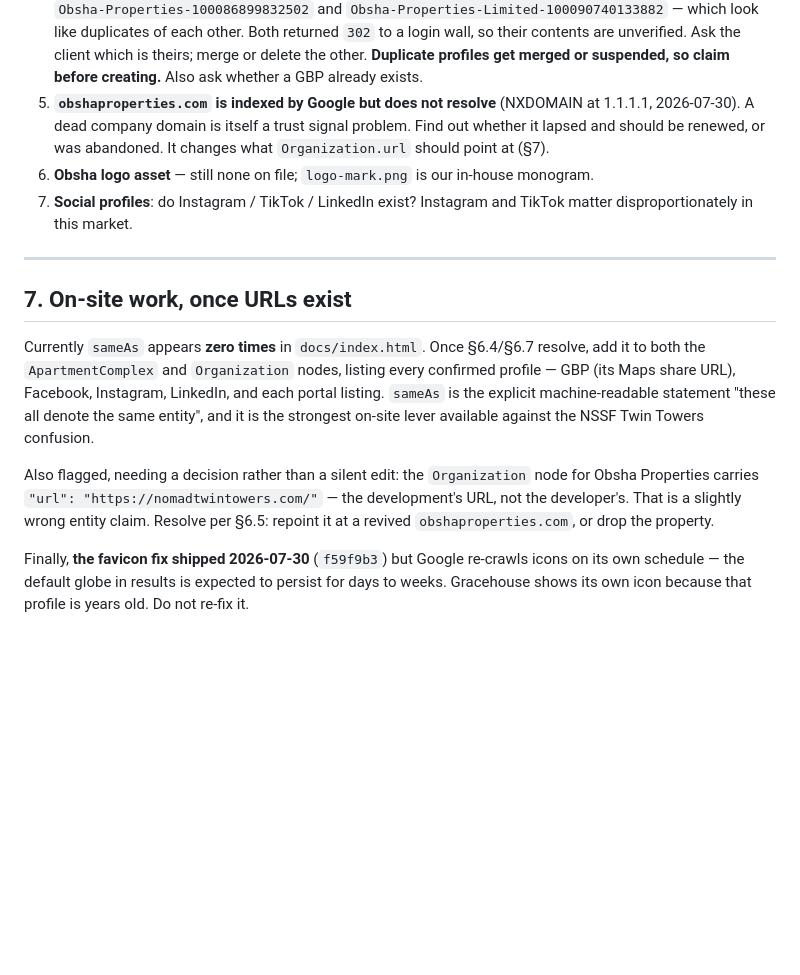
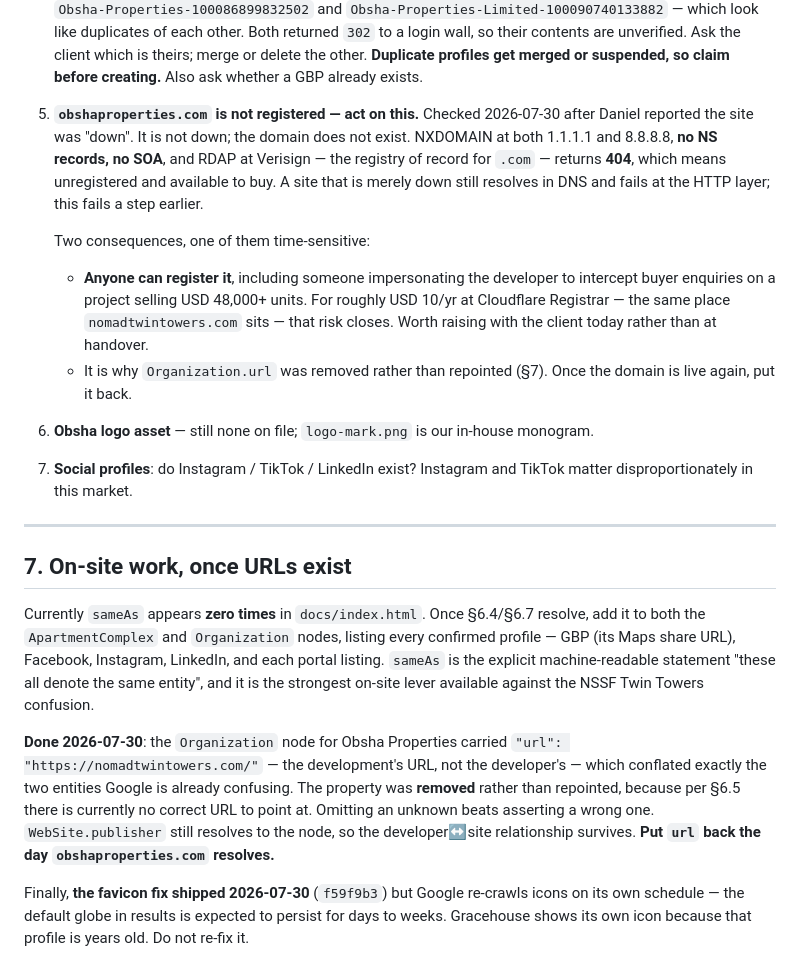
Before and after one commit to daydroidmuchiri/Arkanah2, a Markdown page: seo-local-listings.md, the part around the change. Drawn GitHub-style; blank space fills up the shorter version.

Commit message:
Record that obshaproperties.com is unregistered, not down
Daniel reported the Obsha site as down. Checked, and it is a step worse than
that: the domain does not exist. NXDOMAIN at both 1.1.1.1 and 8.8.8.8, no NS
records, no SOA, and RDAP at Verisign returns 404 — unregistered and
available to buy. A site that is merely down still resolves in DNS and fails
at the HTTP layer.

The time-sensitive part is that anyone can register it, including someone
impersonating the developer to intercept enquiries on a project selling
USD 48,000+ units. About USD 10/yr at Cloudflare Registrar closes that.

Also marks the Organization.url decision as done rather than open, with a
note to restore the property once the domain resolves again.

Co-Authored-By: Claude Opus 5 <noreply@anthropic.com>
Claude-Session: https://claude.ai/code/session_01QTE6A7iRC2gRPndgJHYybT

```diff
--- a/seo-local-listings.md
+++ b/seo-local-listings.md
@@ -210,10 +210,22 @@ Note the price list contradicts itself on residential floors — "18" total vs
    contents are unverified. Ask the client which is theirs; merge or delete
    the other. **Duplicate profiles get merged or suspended, so claim before
    creating.** Also ask whether a GBP already exists.
-5. **`obshaproperties.com` is indexed by Google but does not resolve**
-   (NXDOMAIN at 1.1.1.1, 2026-07-30). A dead company domain is itself a trust
-   signal problem. Find out whether it lapsed and should be renewed, or was
-   abandoned. It changes what `Organization.url` should point at (§7).
+5. **`obshaproperties.com` is not registered — act on this.** Checked
+   2026-07-30 after Daniel reported the site was "down". It is not down; the
+   domain does not exist. NXDOMAIN at both 1.1.1.1 and 8.8.8.8, **no NS
+   records, no SOA**, and RDAP at Verisign — the registry of record for
+   `.com` — returns **404**, which means unregistered and available to buy.
+   A site that is merely down still resolves in DNS and fails at the HTTP
+   layer; this fails a step earlier.
+
+   Two consequences, one of them time-sensitive:
+   - **Anyone can register it**, including someone impersonating the developer
+     to intercept buyer enquiries on a project selling USD 48,000+ units. For
+     roughly USD 10/yr at Cloudflare Registrar — the same place
+     `nomadtwintowers.com` sits — that risk closes. Worth raising with the
+     client today rather than at handover.
+   - It is why `Organization.url` was removed rather than repointed (§7).
+     Once the domain is live again, put it back.
 6. **Obsha logo asset** — still none on file; `logo-mark.png` is our in-house
    monogram.
 7. **Social profiles**: do Instagram / TikTok / LinkedIn exist? Instagram and
@@ -230,11 +242,14 @@ Instagram, LinkedIn, and each portal listing. `sameAs` is the explicit
 machine-readable statement "these all denote the same entity", and it is the
 strongest on-site lever available against the NSSF Twin Towers confusion.
 
-Also flagged, needing a decision rather than a silent edit: the `Organization`
-node for Obsha Properties carries `"url": "https://nomadtwintowers.com/"` —
-the development's URL, not the developer's. That is a slightly wrong entity
-claim. Resolve per §6.5: repoint it at a revived `obshaproperties.com`, or
-drop the property.
+**Done 2026-07-30**: the `Organization` node for Obsha Properties carried
+`"url": "https://nomadtwintowers.com/"` — the development's URL, not the
+developer's — which conflated exactly the two entities Google is already
+confusing. The property was **removed** rather than repointed, because per
+§6.5 there is currently no correct URL to point at. Omitting an unknown beats
+asserting a wrong one. `WebSite.publisher` still resolves to the node, so the
+developer↔site relationship survives. **Put `url` back the day
+`obshaproperties.com` resolves.**
 
 Finally, **the favicon fix shipped 2026-07-30** (`f59f9b3`) but Google
 re-crawls icons on its own schedule — the default globe in results is expected
```
